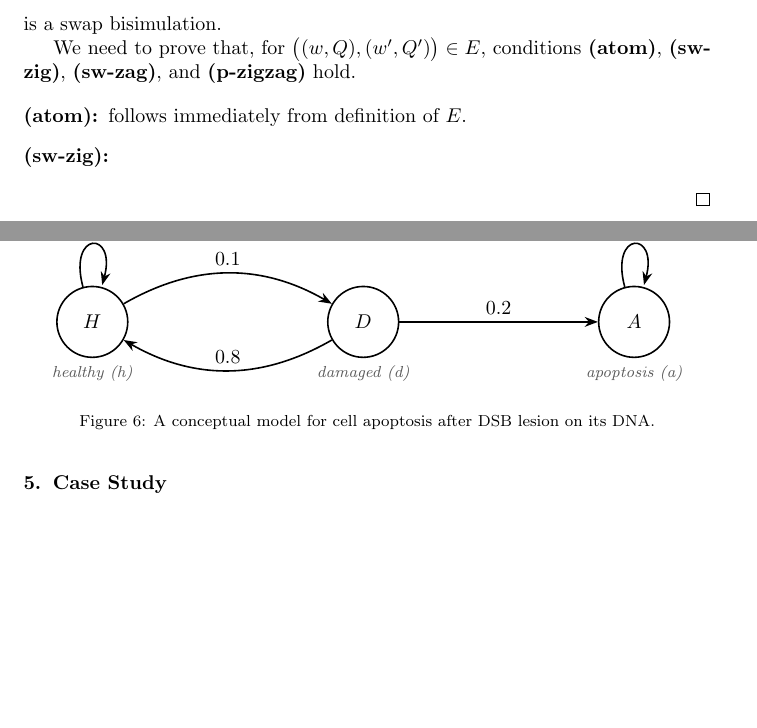
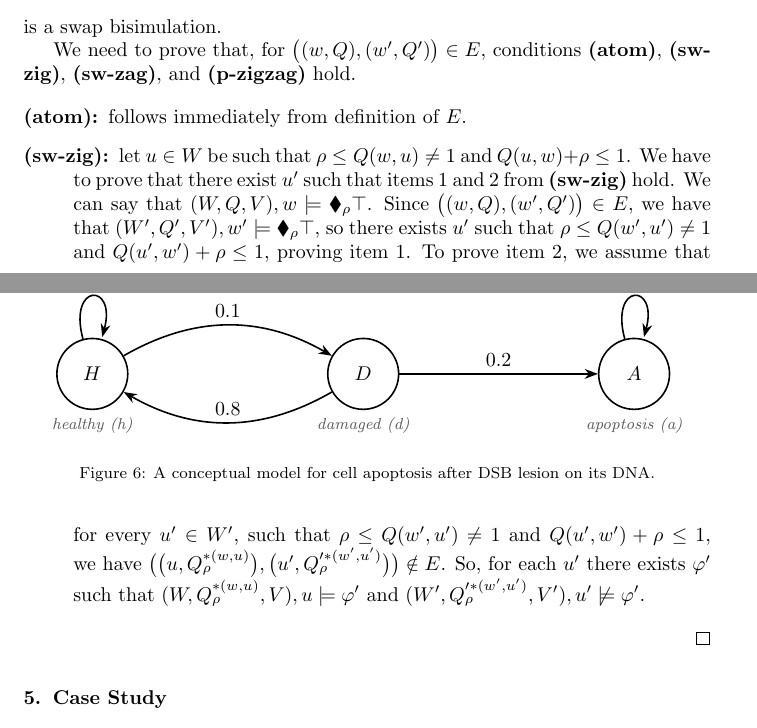
Before and after one commit to rfervari/jlamp2026, a LaTeX paper (main.tex, which reads sections/probabilistic-bisimulations.tex): two parts of pages 17 and 18 of 24, joined at a grey line, cut so that both start at the same text, the shorter picture padded with empty space. Compiled offline with pdfLaTeX.

Commit message:
part of HM for swap

```diff
--- a/sections/probabilistic-bisimulations.tex
+++ b/sections/probabilistic-bisimulations.tex
@@ -534,7 +534,7 @@ We need to prove that, for  $\big((w,{Q}) ,(w',{Q}')\big)\in E$, conditions \tex
 \begin{description}
     \item[(atom):] follows immediately from definition of $E$.
 
-    \item[(sw-zig):]
+    \item[(sw-zig):] let $u \in W$ be such that $\rho \leq Q(w,u) \neq 1 $ and $Q(u,w) + \rho \leq 1$. We have to prove that there exist $u'$ such that items 1 and 2 from \textbf{(sw-zig)} hold. We can say that $(W,{Q},V) , w \models \blacklozenge_{\rho} \top $. Since $\big((w,{Q}) ,(w',{Q}')\big)\in E$, we have that $(W',{Q}',V') , w' \models \blacklozenge_{\rho} \top $, so there exists $u'$ such that $\rho \leq Q(w',u') \neq 1 $ and $Q(u',w') + \rho \leq 1$, proving item 1. To prove item 2, we assume that for every $u' \in W'$, such that $\rho \leq Q(w',u') \neq 1$ and $Q(u',w') + \rho \leq 1$, we have $\big ( \big ( u, {Q}_{\rho}^{*(w,u)} \big ), \big ( u',{Q}'^{*(w',u')}_{\rho}\big )\big ) \notin E$. So, for each $u'$ there exists $\varphi'$ such that $(W,{Q}^{*(w,u)}_{\rho},V) , u \models \varphi'$ and $(W',{Q}'^{*(w',u')}_{\rho},V') , u' \not \models \varphi'$.
 
 \end{description}
 
```
